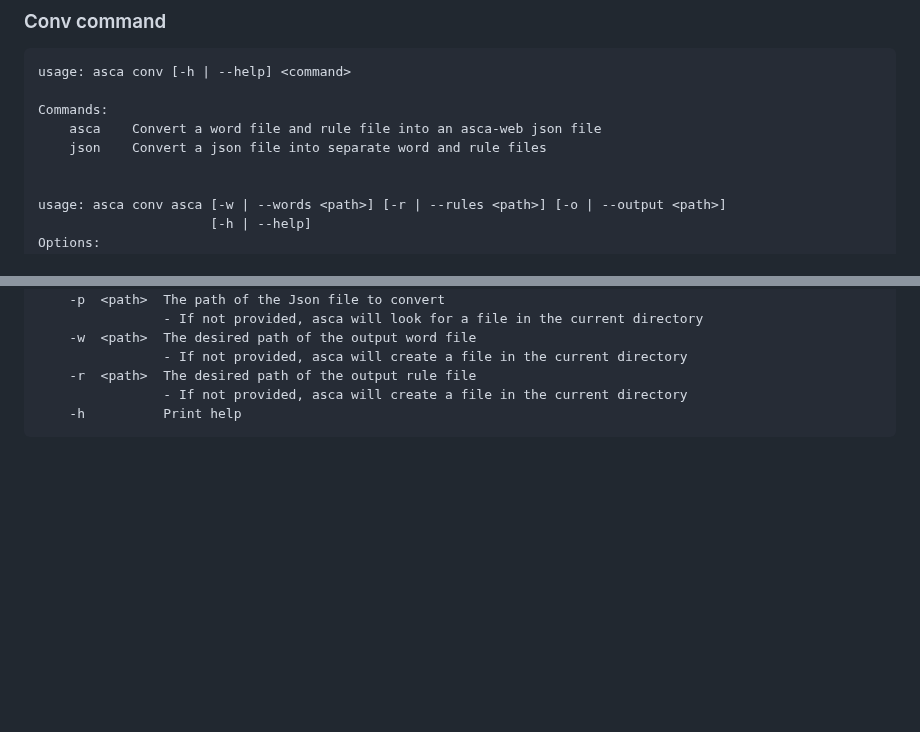
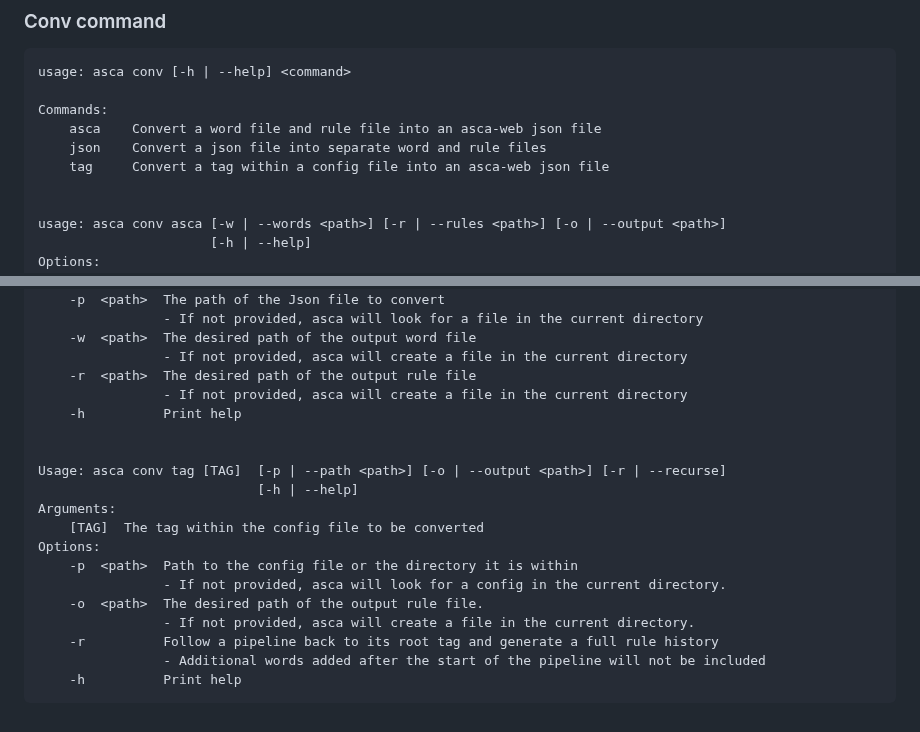
Before and after one commit to j624364/asca-rust, a Markdown page: doc-cli.md, 2 parts joined by grey strips. Drawn GitHub-style; blank space fills up the shorter version.

Commit message:
Update cli doc

````diff
--- a/doc-cli.md
+++ b/doc-cli.md
@@ -169,6 +169,7 @@ usage: asca conv [-h | --help] <command>
 Commands:
     asca    Convert a word file and rule file into an asca-web json file
     json    Convert a json file into separate word and rule files
+    tag     Convert a tag within a config file into an asca-web json file
 
 
 usage: asca conv asca [-w | --words <path>] [-r | --rules <path>] [-o | --output <path>]
@@ -193,4 +194,18 @@ Options:
     -r  <path>  The desired path of the output rule file
                 - If not provided, asca will create a file in the current directory
     -h          Print help
+
+
+Usage: asca conv tag [TAG]  [-p | --path <path>] [-o | --output <path>] [-r | --recurse]
+                            [-h | --help]
+Arguments:
+    [TAG]  The tag within the config file to be converted
+Options:
+    -p  <path>  Path to the config file or the directory it is within
+                - If not provided, asca will look for a config in the current directory.
+    -o  <path>  The desired path of the output rule file.
+                - If not provided, asca will create a file in the current directory.
+    -r          Follow a pipeline back to its root tag and generate a full rule history
+                - Additional words added after the start of the pipeline will not be included
+    -h          Print help
 ```
````
